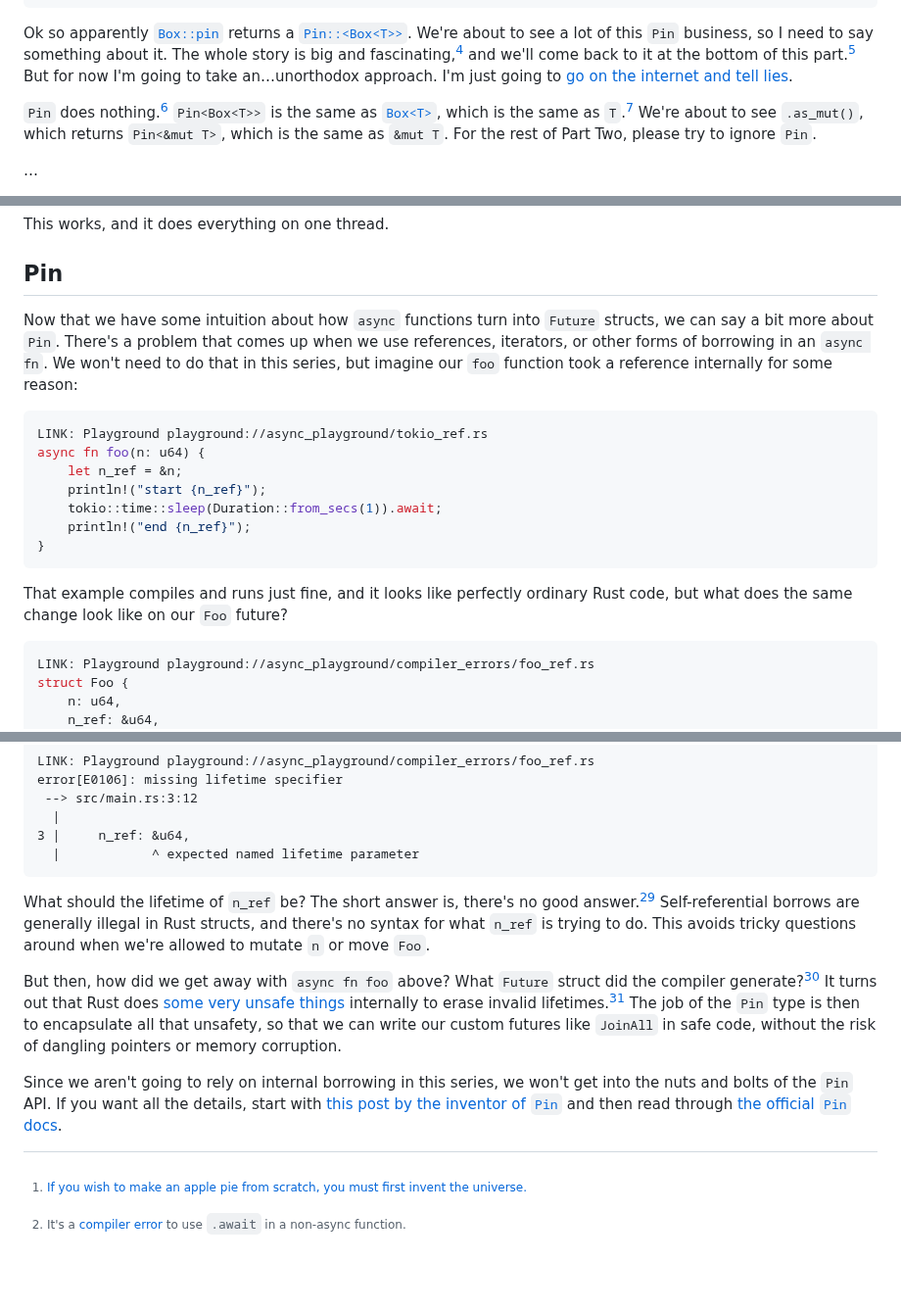
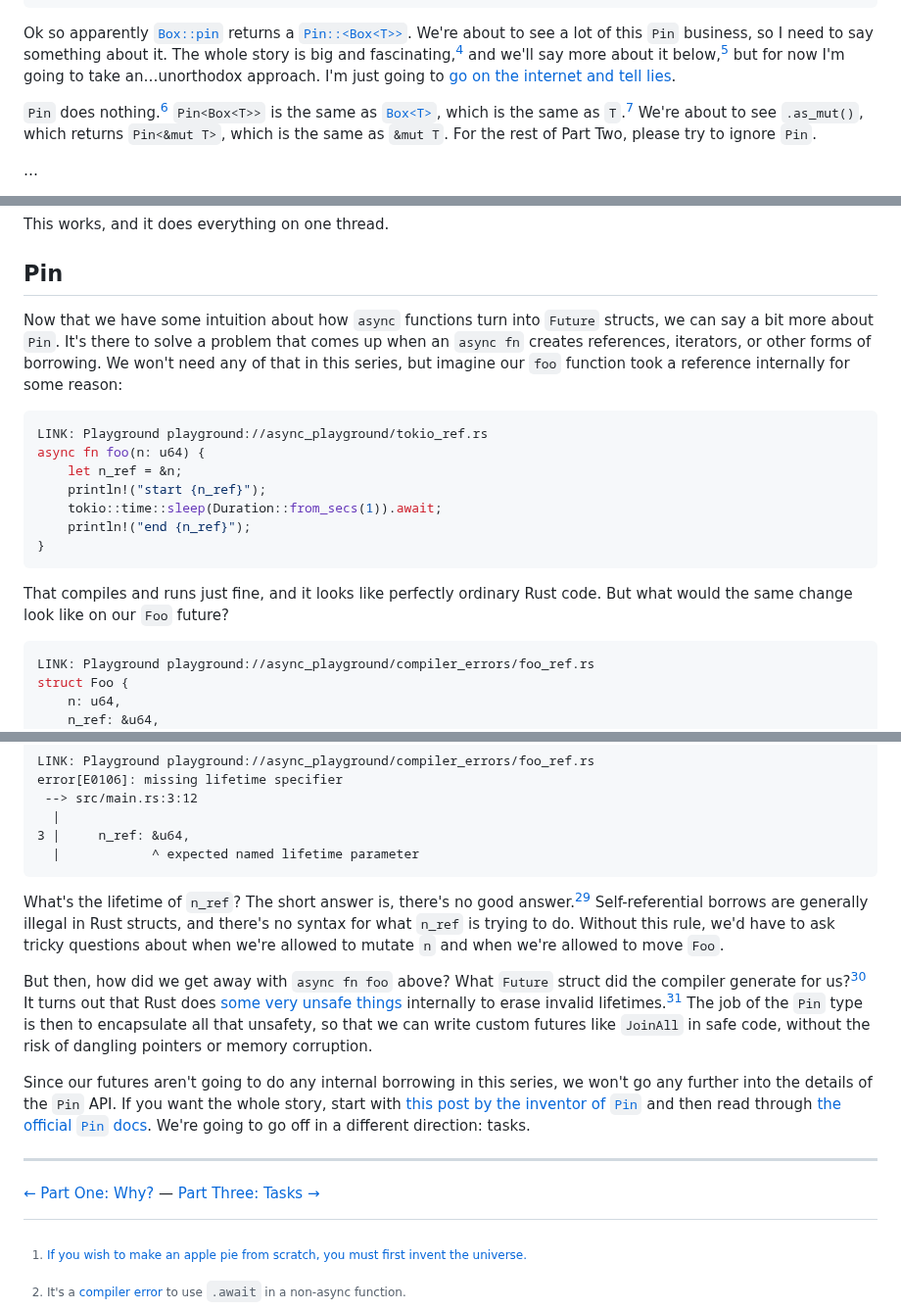
Before and after one commit to oconnor663/jacko.io, a Markdown page: posts/async_two.md, 3 parts joined by grey strips. Shown at 98% size. GitHub-like rendering; blank space fills up the shorter version.

Commit message:
some tweaks and placeholder footers

````diff
--- a/posts/async_two.md
+++ b/posts/async_two.md
@@ -91,10 +91,9 @@ struct Foo {
 
 Ok so apparently [`Box::pin`] returns a [`Pin::<Box<T>>`][struct_pin]. We're
 about to see a lot of this `Pin` business, so I need to say something about it.
-The whole story is big and fascinating,[^quote] and we'll come back to it at
-the bottom of this part.[^whole_story] But for now I'm going to take
-an…unorthodox approach. I'm just going to [go on the internet and tell
-lies][lies].
+The whole story is big and fascinating,[^quote] and we'll say more about it
+below,[^whole_story] but for now I'm going to take an…unorthodox approach. I'm
+just going to [go on the internet and tell lies][lies].
 
 [struct_pin]: https://doc.rust-lang.org/std/pin/struct.Pin.html
 
@@ -570,10 +569,10 @@ This works, and it does everything on one thread.
 ## Pin
 
 Now that we have some intuition about how `async` functions turn into `Future`
-structs, we can say a bit more about `Pin`. There's a problem that comes up
-when we use references, iterators, or other forms of borrowing in an `async
-fn`. We won't need to do that in this series, but imagine our `foo` function
-took a reference internally for some reason:
+structs, we can say a bit more about `Pin`. It's there to solve a problem that
+comes up when an `async fn` creates references, iterators, or other forms of
+borrowing. We won't need any of that in this series, but imagine our `foo`
+function took a reference internally for some reason:
 
 ```rust
 LINK: Playground playground://async_playground/tokio_ref.rs
@@ -585,8 +584,8 @@ async fn foo(n: u64) {
 }
 ```
 
-That example compiles and runs just fine, and it looks like perfectly ordinary
-Rust code, but what does the same change look like on our `Foo` future?
+That compiles and runs just fine, and it looks like perfectly ordinary Rust
+code. But what would the same change look like on our `Foo` future?
 
 ```rust
 LINK: Playground playground://async_playground/compiler_errors/foo_ref.rs
@@ -608,10 +607,11 @@ error[E0106]: missing lifetime specifier
   |            ^ expected named lifetime parameter
 ```
 
-What should the lifetime of `n_ref` be? The short answer is, there's no good
+What's the lifetime of `n_ref`? The short answer is, there's no good
 answer.[^longer] Self-referential borrows are generally illegal in Rust
-structs, and there's no syntax for what `n_ref` is trying to do. This avoids
-tricky questions around when we're allowed to mutate `n` or move `Foo`.
+structs, and there's no syntax for what `n_ref` is trying to do. Without this
+rule, we'd have to ask tricky questions about when we're allowed to mutate `n`
+and when we're allowed to move `Foo`.
 
 [^longer]: The longer answer is that we can hack a lifetime parameter onto
     `Foo`, but that makes it [impossible to do anything useful after we've
@@ -622,11 +622,11 @@ tricky questions around when we're allowed to mutate `n` or move `Foo`.
 [foo_ref_lifetime]: playground://async_playground/compiler_errors/foo_ref_lifetime.rs
 
 But then, how did we get away with `async fn foo` above? What `Future` struct
-did the compiler generate?[^smart] It turns out that Rust does [some very
-unsafe things][erase] internally to erase invalid lifetimes.[^unsafe_pinned]
-The job of the `Pin` type is then to encapsulate all that unsafety, so that we
-can write our custom futures like `JoinAll` in safe code, without the risk of
-dangling pointers or memory corruption.
+did the compiler generate for us?[^smart] It turns out that Rust does [some
+very unsafe things][erase] internally to erase invalid
+lifetimes.[^unsafe_pinned] The job of the `Pin` type is then to encapsulate all
+that unsafety, so that we can write custom futures like `JoinAll` in safe code,
+without the risk of dangling pointers or memory corruption.
 
 [^smart]: A "sufficiently smart compiler" might optimize `n_ref` away in this
     simple case, but that won't work when we have complex iterators or when we
@@ -641,7 +641,12 @@ dangling pointers or memory corruption.
 [transmute]: https://doc.rust-lang.org/nomicon/transmutes.html
 [unsafe_pinned]: https://rust-lang.github.io/rfcs/3467-unsafe-pinned.html
 
-Since we aren't going to rely on internal borrowing in this series, we won't
-get into the nuts and bolts of the `Pin` API. If you want all the details,
-start with [this post by the inventor of `Pin`][pin_post] and then read through
-[the official `Pin` docs][pin_docs].
+Since our futures aren't going to do any internal borrowing in this series, we
+won't go any further into the details of the `Pin` API. If you want the whole
+story, start with [this post by the inventor of `Pin`][pin_post] and then read
+through [the official `Pin` docs][pin_docs]. We're going to go off in a
+different direction: tasks.
+
+---
+
+[← Part One: Why?](async_one.html) — [Part Three: Tasks →](async_three.html)
````
Also changed, not shown: posts/async_one.md (+4 -0 lines).
